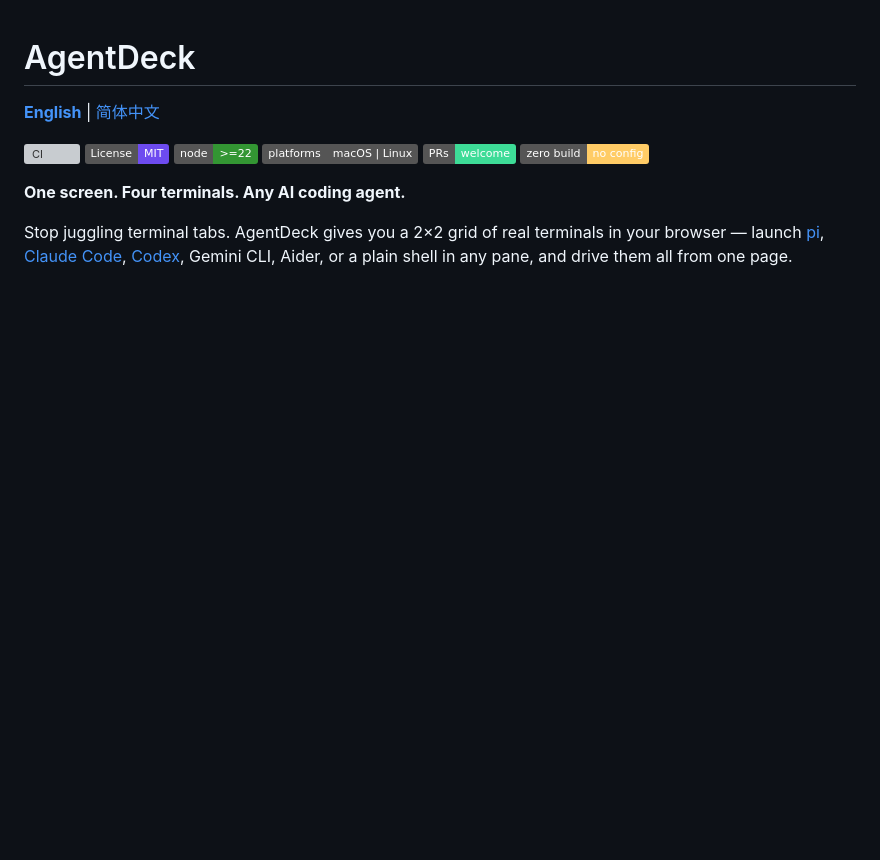
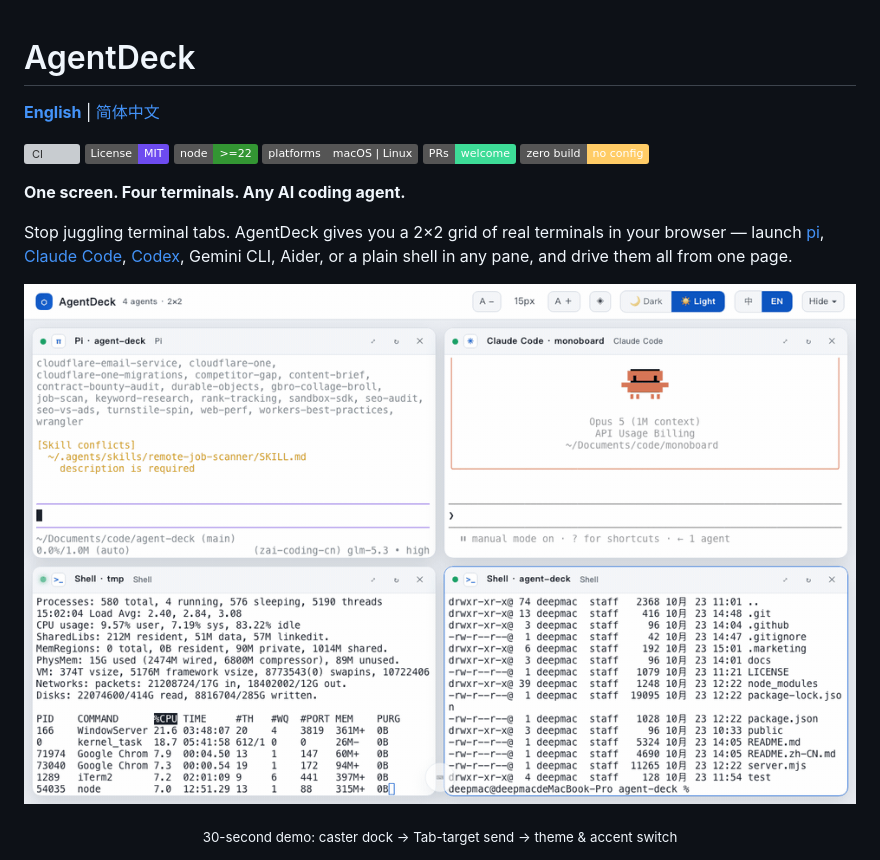
Before and after one commit to flashclub/agent-deck, a Markdown page: README.md, the part around the change. Drawn GitHub-style; pictures changed too: docs/img/demo.gif (added); badges without logos; blank space fills up the shorter version; grey boxes are pictures that could not be loaded.

Commit message:
Add demo GIF (960x600, 431KB): caster targeting + theme/accent switching

```diff
--- a/README.md
+++ b/README.md
@@ -12,6 +12,11 @@
 **One screen. Four terminals. Any AI coding agent.**
 
 Stop juggling terminal tabs. AgentDeck gives you a 2×2 grid of real terminals in your browser — launch [pi](https://pi.dev), [Claude Code](https://claude.com/product/claude-code), [Codex](https://openai.com/codex), Gemini CLI, Aider, or a plain shell in any pane, and drive them all from one page.
+
+<p align="center">
+  <img src="docs/img/demo.gif" width="880" alt="AgentDeck demo — broadcast to panes, switch theme & accent" />
+</p>
+<p align="center"><sub>30-second demo: caster dock → Tab-target send → theme & accent switch</sub></p>
 
 <p align="center">
   <img src="docs/img/hero-dark.png" width="880" alt="AgentDeck — dark theme, four agents running side by side" />
```
Also changed, not shown: README.zh-CN.md (+5 -0 lines).
